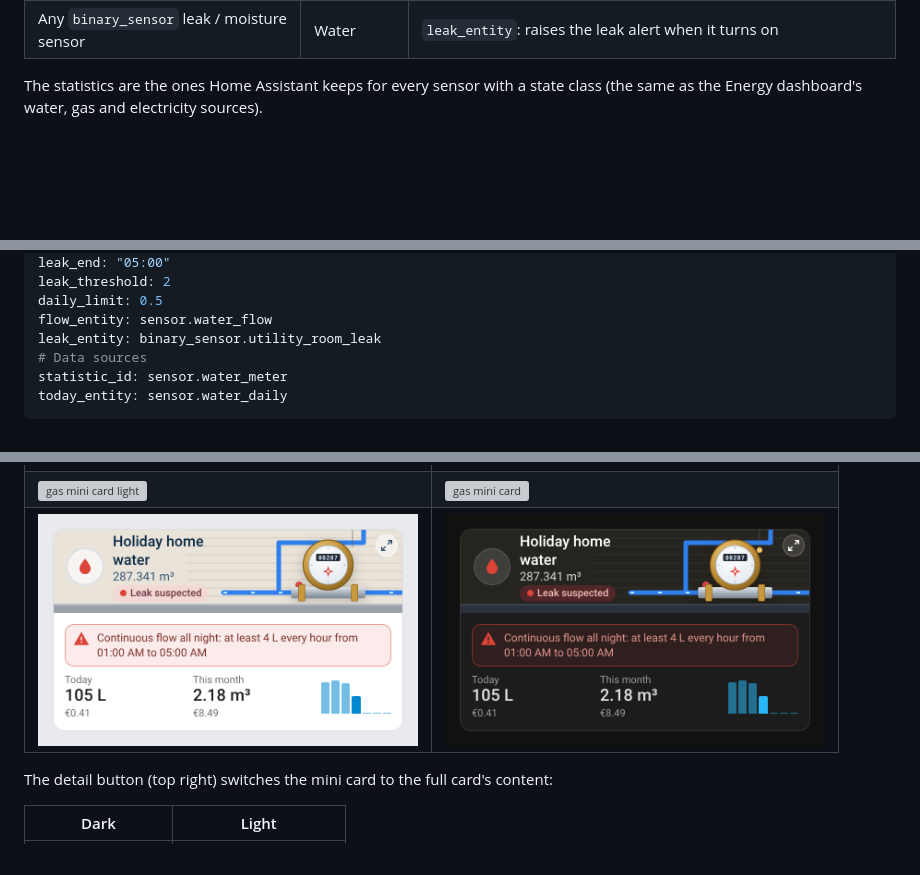
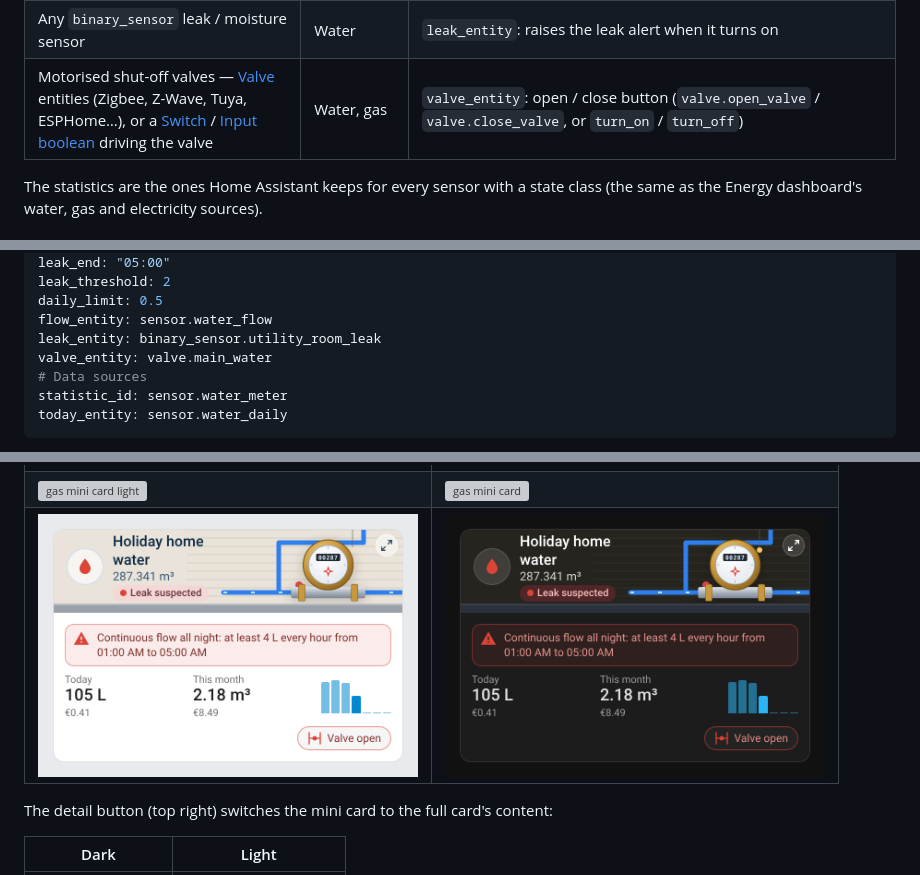
Before and after one commit to juju35/ha-utility-meter-card, a Markdown page: README.md, 3 parts joined by grey strips. GitHub-like rendering; pictures changed too: screenshots/mini-card-leak-dark.png, screenshots/mini-card-leak.png; blank space fills up the shorter version; grey boxes are pictures that could not be loaded.

```diff
--- a/README.md
+++ b/README.md
@@ -67,6 +68,7 @@ The cards read a cumulative `sensor` (`state_class: total` or `total_increasing`
 | <img src="https://raw.githubusercontent.com/juju35/ha-utility-meter-card/main/images/suez_water.png" alt="" width="16"> [Suez Water](https://www.home-assistant.io/integrations/suez_water/) (core) and the custom integrations of other water companies (Veolia, Eau de Paris…) | Water | The water sensor; `statistic_id` for the statistics the integration imports (its daily data is a day late, so the Day tab is left out when there is no hourly data) |
 | [Utility Meter](https://www.home-assistant.io/integrations/utility_meter/) helpers (core) | Water, gas, electricity | Daily, weekly, monthly and yearly helpers fed by the meter are found on their own and give the live value of their period (and their previous period when there are no statistics); `today_entity`, `week_entity`, `month_entity`, `year_entity` pick others |
 | Any `binary_sensor` leak / moisture sensor | Water | `leak_entity`: raises the leak alert when it turns on |
+| Motorised shut-off valves — [Valve](https://www.home-assistant.io/integrations/valve/) entities (Zigbee, Z-Wave, Tuya, ESPHome…), or a [Switch](https://www.home-assistant.io/integrations/switch/) / [Input boolean](https://www.home-assistant.io/integrations/input_boolean/) driving the valve | Water, gas | `valve_entity`: open / close button (`valve.open_valve` / `valve.close_valve`, or `turn_on` / `turn_off`) |
 
 The statistics are the ones Home Assistant keeps for every sensor with a state class (the same as the Energy dashboard's water, gas and electricity sources).
 
@@ -157,6 +159,7 @@ leak_threshold: 2
 daily_limit: 0.5
 flow_entity: sensor.water_flow
 leak_entity: binary_sensor.utility_room_leak
+valve_entity: valve.main_water
 # Data sources
 statistic_id: sensor.water_meter
 today_entity: sensor.water_daily
```
Also changed, not shown: other parts of README.md (+2 -0 lines), CHANGELOG.md (+5 -0 lines), screenshots/card-leak-dark.png, screenshots/card-leak.png, screenshots/water-leak-dark.gif, screenshots/water-leak.gif, 6 other files.
